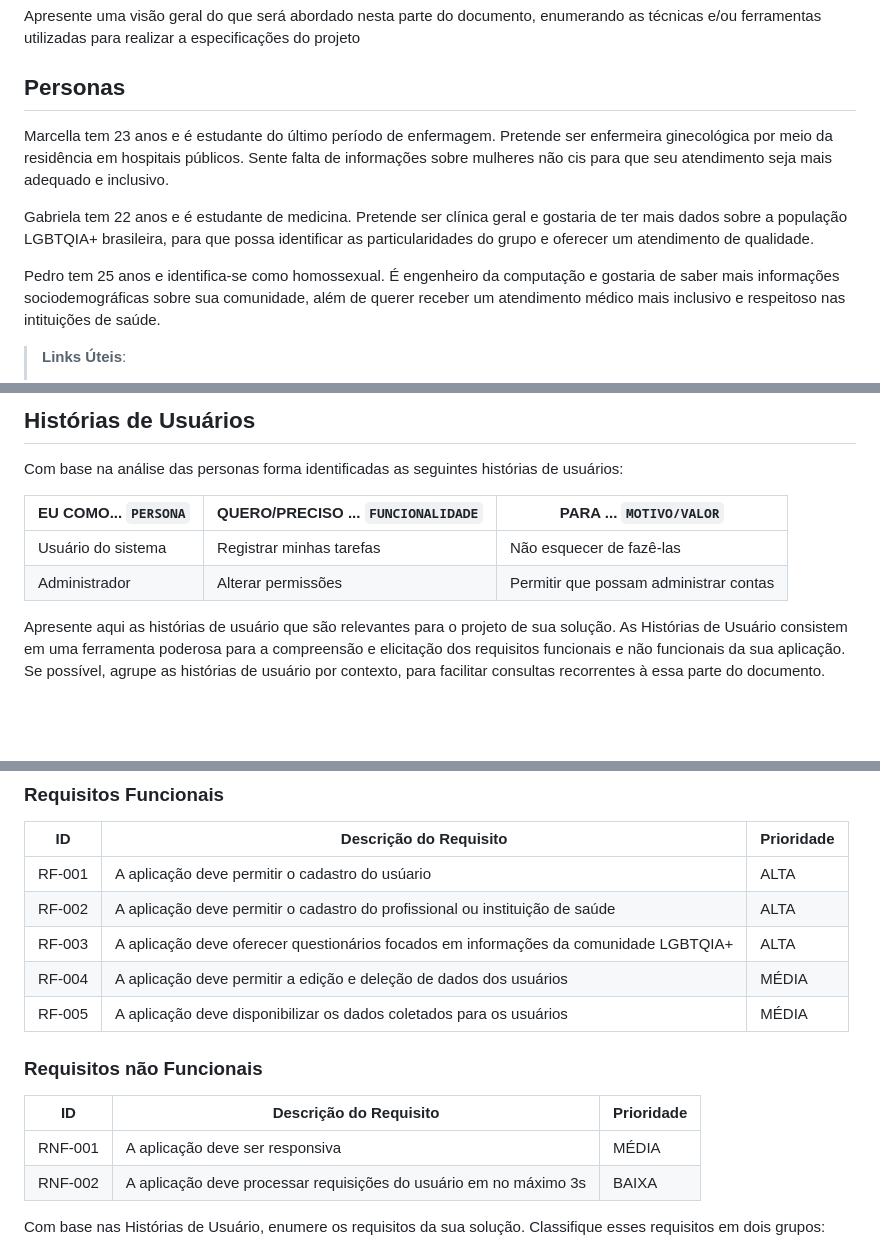
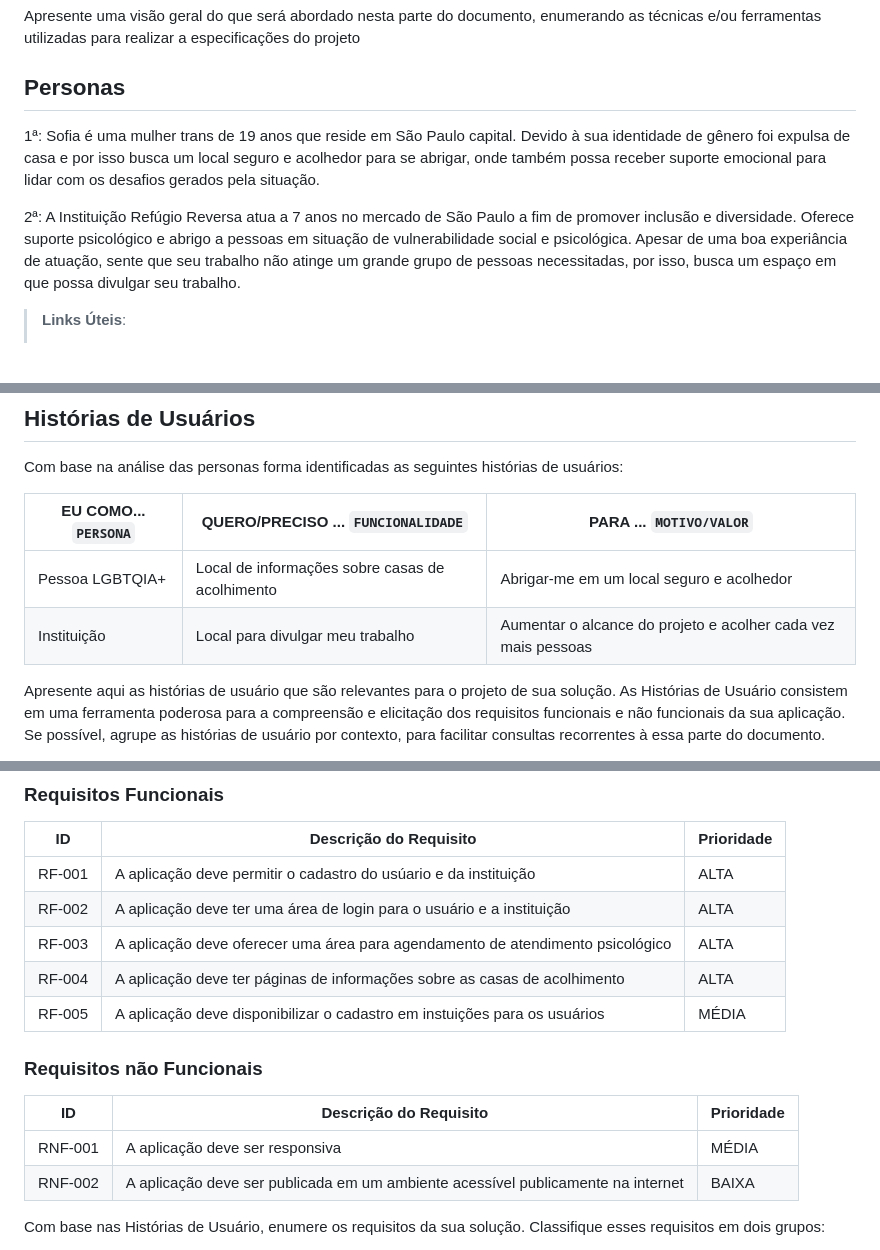
Before and after one commit to laripocceschy/Full-Stack-Project-Acolhe-Queer-Application, a Markdown page: docs/02-Especificação do Projeto.md, 3 parts joined by grey strips. Drawn GitHub-style; blank space fills up the shorter version.

```diff
--- a/docs/02-Especificação do Projeto.md
+++ b/docs/02-Especificação do Projeto.md
@@ -7,12 +7,9 @@ Definição do problema e ideia de solução a partir da perspectiva do usuário
 Apresente uma visão geral do que será abordado nesta parte do documento, enumerando as técnicas e/ou ferramentas utilizadas para realizar a especificações do projeto
 
 ## Personas
+1ª: Sofia é uma mulher trans de 19 anos que reside em São Paulo capital. Devido à sua identidade de gênero foi expulsa de casa e por isso busca um local seguro e acolhedor para se abrigar, onde também possa receber suporte emocional para lidar com os desafios gerados pela situação.
 
-Marcella tem 23 anos e é estudante do último período de enfermagem. Pretende ser enfermeira ginecológica por meio da residência em hospitais públicos. Sente falta de informações sobre mulheres não cis para que seu atendimento seja mais adequado e inclusivo.
-
-Gabriela tem 22 anos e é estudante de medicina. Pretende ser clínica geral e gostaria de ter mais dados sobre a população LGBTQIA+ brasileira, para que possa identificar as particularidades do grupo e oferecer um atendimento de qualidade.
-
-Pedro tem 25 anos e identifica-se como homossexual. É engenheiro da computação e gostaria de saber mais informações sociodemográficas sobre sua comunidade, além de querer receber um  atendimento médico mais inclusivo e respeitoso nas intituições de saúde.
+2ª: A Instituição Refúgio Reversa atua a 7 anos no mercado de São Paulo a fim de promover inclusão e diversidade. Oferece suporte psicológico e abrigo a pessoas em situação de vulnerabilidade social e psicológica. Apesar de uma boa experiância de atuação, sente que seu trabalho não atinge um grande grupo de pessoas necessitadas, por isso, busca um espaço em que possa divulgar seu trabalho.
 
 > **Links Úteis**:
 > - [Rock Content](https://rockcontent.com/blog/personas/)
@@ -30,8 +27,9 @@ Com base na análise das personas forma identificadas as seguintes histórias de
 
 |EU COMO... `PERSONA`| QUERO/PRECISO ... `FUNCIONALIDADE` |PARA ... `MOTIVO/VALOR`                 |
 |--------------------|------------------------------------|----------------------------------------|
-|Usuário do sistema  | Registrar minhas tarefas           | Não esquecer de fazê-las               |
-|Administrador       | Alterar permissões                 | Permitir que possam administrar contas |
+|Pessoa LGBTQIA+  | Local de informações sobre casas de acolhimento                       | Abrigar-me em um local seguro e acolhedor |
+|Instituição      | Local para divulgar meu trabalho                                      | Aumentar o alcance do projeto e acolher cada vez mais pessoas |
+
 
 Apresente aqui as histórias de usuário que são relevantes para o projeto de sua solução. As Histórias de Usuário consistem em uma ferramenta poderosa para a compreensão e elicitação dos requisitos funcionais e não funcionais da sua aplicação. Se possível, agrupe as histórias de usuário por contexto, para facilitar consultas recorrentes à essa parte do documento.
 
@@ -47,18 +45,18 @@ Apresente aqui as histórias de usuário que são relevantes para o projeto de s
 
 |ID    | Descrição do Requisito  | Prioridade |
 |------|-----------------------------------------|----|
-|RF-001| A aplicação deve permitir o cadastro do usúario | ALTA |
-|RF-002| A aplicação deve permitir o cadastro do profissional ou instituição de saúde | ALTA|
-|RF-003| A aplicação deve oferecer questionários focados em informações da comunidade LGBTQIA+ | ALTA |
-|RF-004| A aplicação deve permitir a edição e deleção de dados dos usuários | MÉDIA |
-|RF-005| A aplicação deve disponibilizar os dados coletados para os usuários | MÉDIA |
+|RF-001| A aplicação deve permitir o cadastro do usúario e da instituição | ALTA |
+|RF-002| A aplicação deve ter uma área de login para o usuário e a instituição | ALTA|
+|RF-003| A aplicação deve oferecer uma área para agendamento de atendimento psicológico | ALTA |
+|RF-004| A aplicação deve ter páginas de informações sobre as casas de acolhimento | ALTA |
+|RF-005| A aplicação deve disponibilizar o cadastro em instuições para os usuários  | MÉDIA |
 
 ### Requisitos não Funcionais
 
 |ID     | Descrição do Requisito  |Prioridade |
 |-------|-------------------------|----|
 |RNF-001| A aplicação deve ser responsiva | MÉDIA |
-|RNF-002| A aplicação deve processar requisições do usuário em no máximo 3s |  BAIXA |
+|RNF-002| A aplicação deve ser publicada em um ambiente acessível publicamente na internet |  BAIXA |
 
 Com base nas Histórias de Usuário, enumere os requisitos da sua solução. Classifique esses requisitos em dois grupos:
 
```
